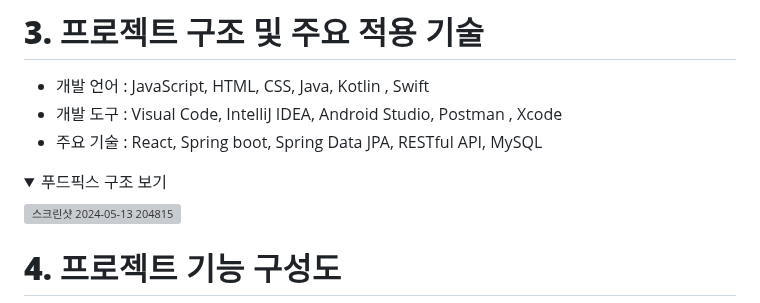
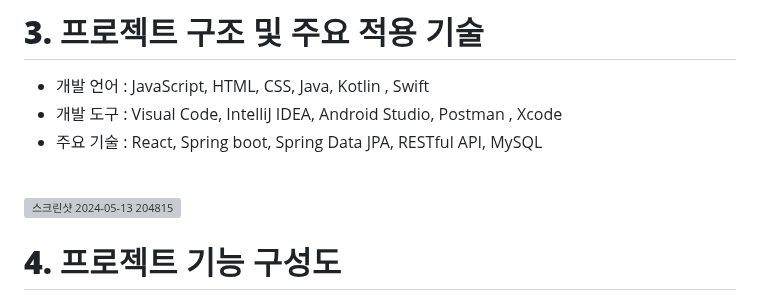
Before and after one commit to Jominjun1/FoodfixProject, a Markdown page: README.md, the part around one of its changes. Drawn GitHub-style; folded sections open; grey boxes are pictures that could not be loaded.

```diff
--- a/README.md
+++ b/README.md
@@ -60,8 +60,6 @@
 * 개발 언어 : JavaScript, HTML, CSS, Java, Kotlin , Swift
 * 개발 도구 : Visual Code, IntelliJ IDEA, Android Studio, Postman , Xcode
 * 주요 기술 : React, Spring boot, Spring Data JPA, RESTful API, MySQL
-
-<details>
-  <summary>푸드픽스 구조 보기</summary>
+<br>
 
 ![스크린샷 2024-05-13 204815](https://github.com/Jominjun1/FoodfixProject/assets/116476333/a06a1807-5c40-4943-b0cb-725292d5e00d)
```
Also changed, not shown: other parts of README.md (+0 -2 lines).
